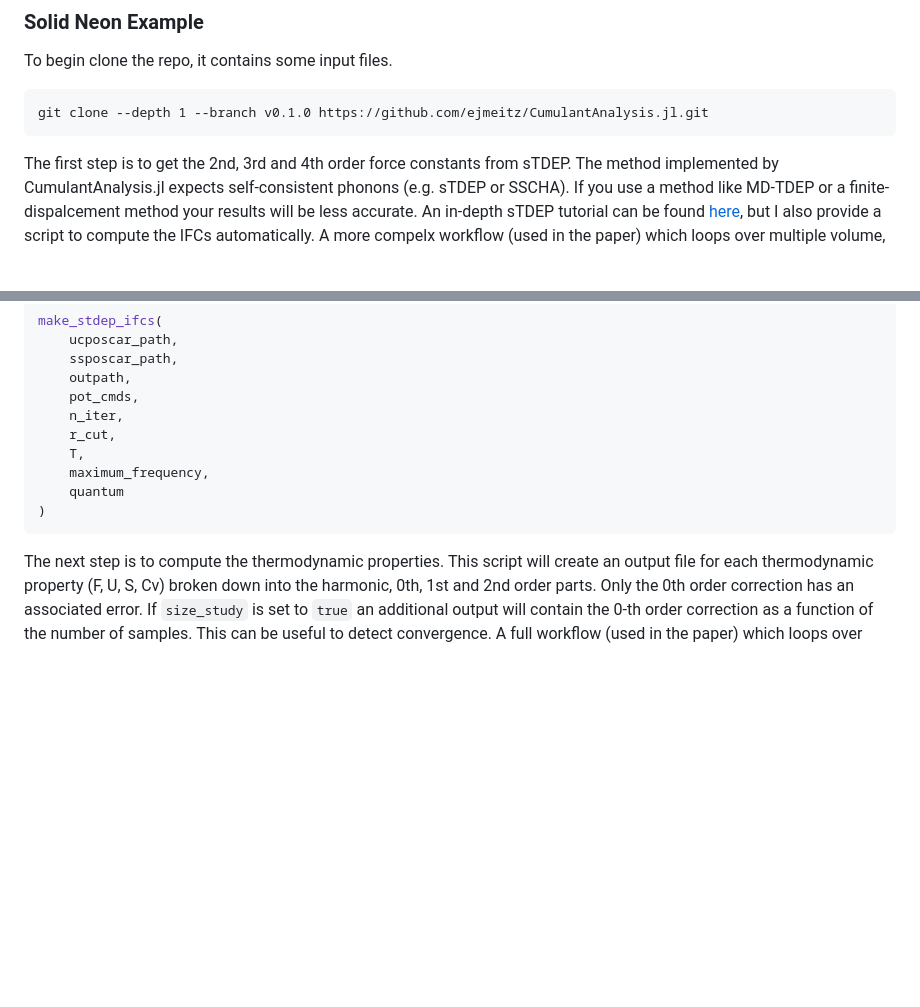
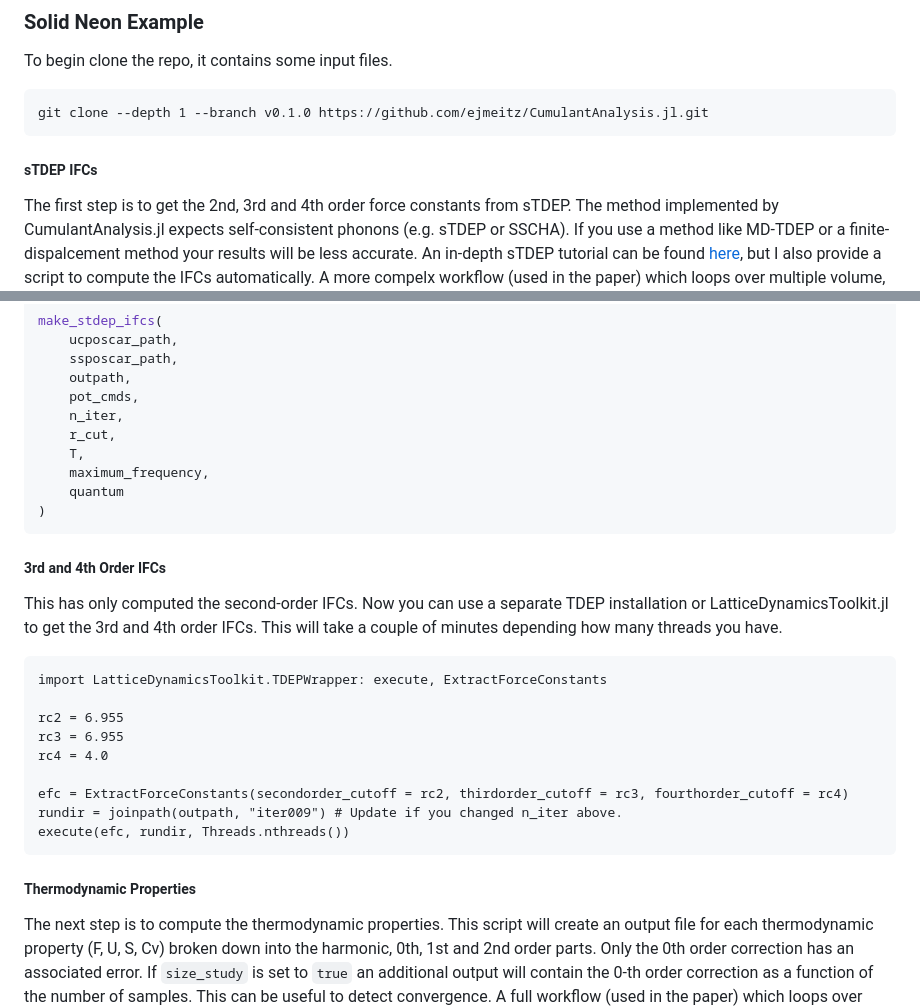
Before and after one commit to ejmeitz/CumulantAnalysis.jl, a Markdown page: README.md, 2 parts joined by grey strips. Rendered like a GitHub page; blank space fills up the shorter version.

````diff
--- a/README.md
+++ b/README.md
@@ -28,6 +28,7 @@ To begin clone the repo, it contains some input files.
 git clone --depth 1 --branch v0.1.0 https://github.com/ejmeitz/CumulantAnalysis.jl.git
 ```
 
+##### sTDEP IFCs
 The first step is to get the 2nd, 3rd and 4th order force constants from sTDEP. The method implemented by CumulantAnalysis.jl expects self-consistent phonons (e.g. sTDEP or SSCHA). If you use a method like MD-TDEP or a finite-dispalcement method your results will be less accurate. An in-depth sTDEP tutorial can be found [here](https://github.com/tdep-developers/tdep-tutorials/tree/main/02_sampling), but I also provide a script to compute the IFCs automatically. A more compelx workflow (used in the paper) which loops over multiple volume, temperature pairs can be found [here]("/workflows/neon_lattice_params_stdep.jl").
 
 The force constants obtained from this method can be found [here]("/data/stdep_results). Note that you will not get exactly the same numbers as sTDEP is stochastic, but the IFCs should converge to roughly the same values. The results can be found in the `iter009` folder, and take about a minute to obtain.
@@ -72,6 +73,22 @@ make_stdep_ifcs(
 )
 ```
 
+##### 3rd and 4th Order IFCs
+This has only computed the second-order IFCs. Now you can use a separate TDEP installation or LatticeDynamicsToolkit.jl to get the 3rd and 4th order IFCs. This will take a couple of minutes depending how many threads you have.
+
+```
+import LatticeDynamicsToolkit.TDEPWrapper: execute, ExtractForceConstants
+
+rc2 = 6.955
+rc3 = 6.955
+rc4 = 4.0
+
+efc = ExtractForceConstants(secondorder_cutoff = rc2, thirdorder_cutoff = rc3, fourthorder_cutoff = rc4)
+rundir = joinpath(outpath, "iter009") # Update if you changed n_iter above.
+execute(efc, rundir, Threads.nthreads())
+```
+
+##### Thermodynamic Properties
 The next step is to compute the thermodynamic properties. This script will create an output file for each thermodynamic property (F, U, S, Cv) broken down into the harmonic, 0th, 1st and 2nd order parts. Only the 0th order correction has an associated error. If `size_study` is set to `true` an additional output will contain the 0-th order correction as a function of the number of samples. This can be useful to detect convergence. A full workflow (used in the paper) which loops over multiple temperatures can be found [here]("/workflows/neon.jl").
 
 The free energy should be roughly -0.0179316 eV/atom. This value is stochastic, but the first 5-ish decimals should definitely match. The full set of expected results can be found [here]("/data/thermo_results).
````
